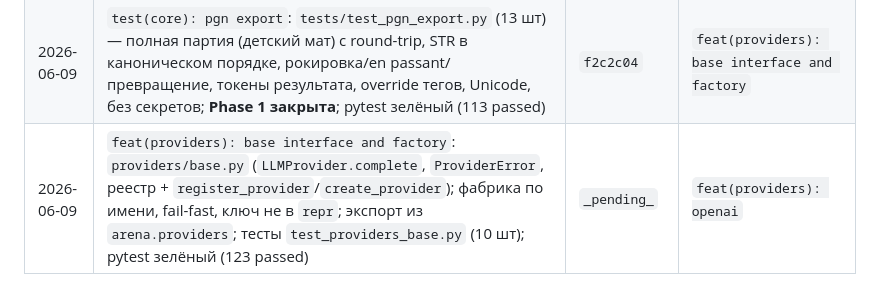
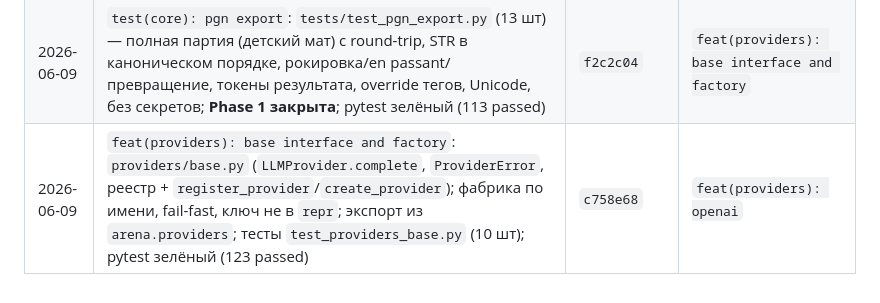
Before and after one commit to kovdmtr/LLM_arena_chess, a Markdown page: docs/PROGRESS.md, the part around the change. Drawn GitHub-style.

Commit message:
docs(progress): record real commit hash in session log
Co-Authored-By: Claude Opus 4.8 <noreply@anthropic.com>

```diff
--- a/docs/PROGRESS.md
+++ b/docs/PROGRESS.md
@@ -61,4 +61,4 @@
 | 2026-06-09 | `feat(models): pydantic data models`: `src/arena/models.py` (11 моделей — `GameRecord` и др., Literal-типы, `protected_namespaces=()` для `model_id`), экспорт из `arena`; тесты `test_models.py` (15 шт, round-trip JSON); pytest зелёный (91 passed) | `8ff5ba8` | `feat(core): build PGN from GameRecord` |
 | 2026-06-09 | `feat(core): build PGN from GameRecord`: `core/pgn.py` (`build_pgn`) — 7 тегов + служебные (D-016), ходы из uci → SAN, рассуждения как `{...}`, санитайз скобок/переносов; экспорт из `arena.core`; тесты `test_pgn.py` (9 шт); pytest зелёный (100 passed) | `8fd138a` | `test(core): pgn export` |
 | 2026-06-09 | `test(core): pgn export`: `tests/test_pgn_export.py` (13 шт) — полная партия (детский мат) с round-trip, STR в каноническом порядке, рокировка/en passant/превращение, токены результата, override тегов, Unicode, без секретов; **Phase 1 закрыта**; pytest зелёный (113 passed) | `f2c2c04` | `feat(providers): base interface and factory` |
-| 2026-06-09 | `feat(providers): base interface and factory`: `providers/base.py` (`LLMProvider.complete`, `ProviderError`, реестр + `register_provider`/`create_provider`); фабрика по имени, fail-fast, ключ не в `repr`; экспорт из `arena.providers`; тесты `test_providers_base.py` (10 шт); pytest зелёный (123 passed) | `_pending_` | `feat(providers): openai` |
+| 2026-06-09 | `feat(providers): base interface and factory`: `providers/base.py` (`LLMProvider.complete`, `ProviderError`, реестр + `register_provider`/`create_provider`); фабрика по имени, fail-fast, ключ не в `repr`; экспорт из `arena.providers`; тесты `test_providers_base.py` (10 шт); pytest зелёный (123 passed) | `c758e68` | `feat(providers): openai` |
```
